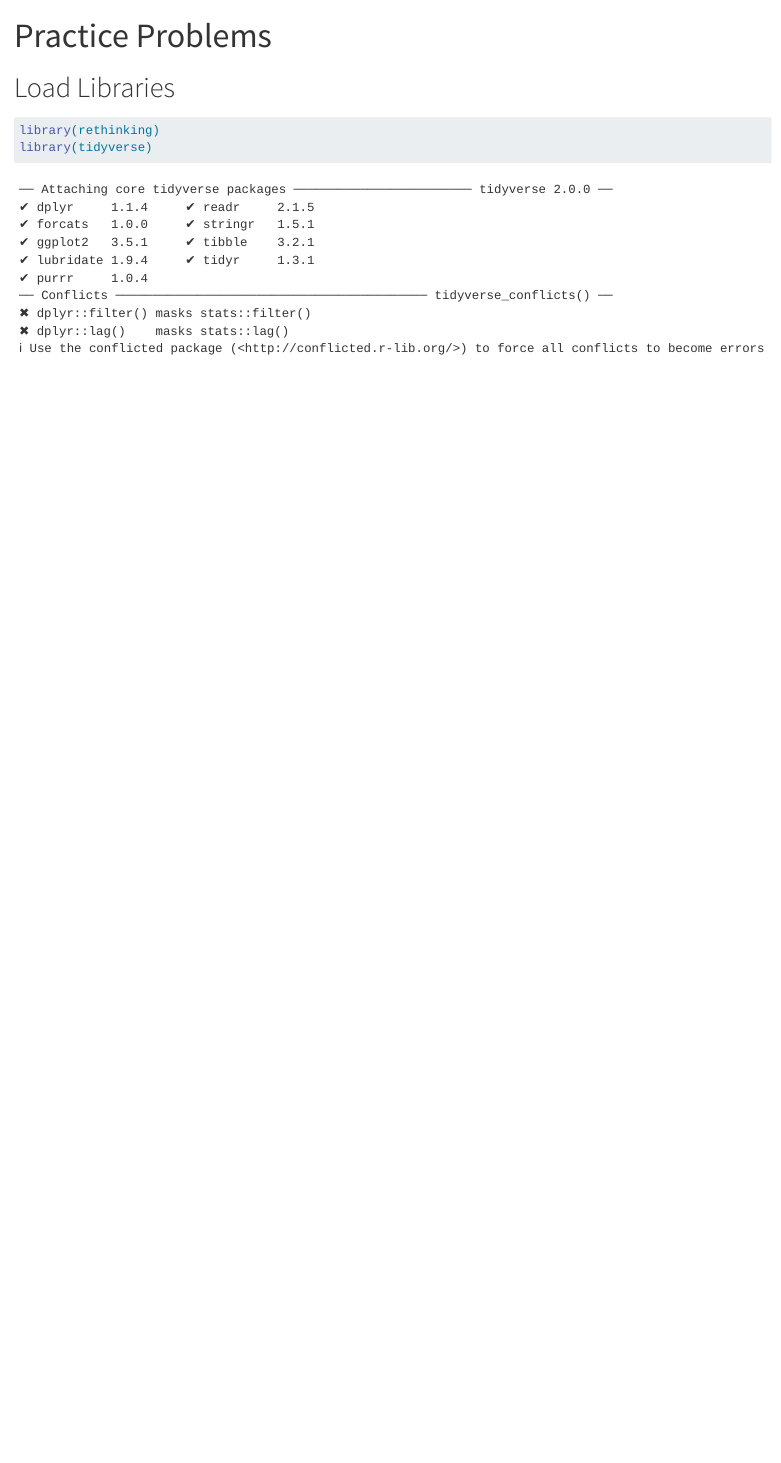
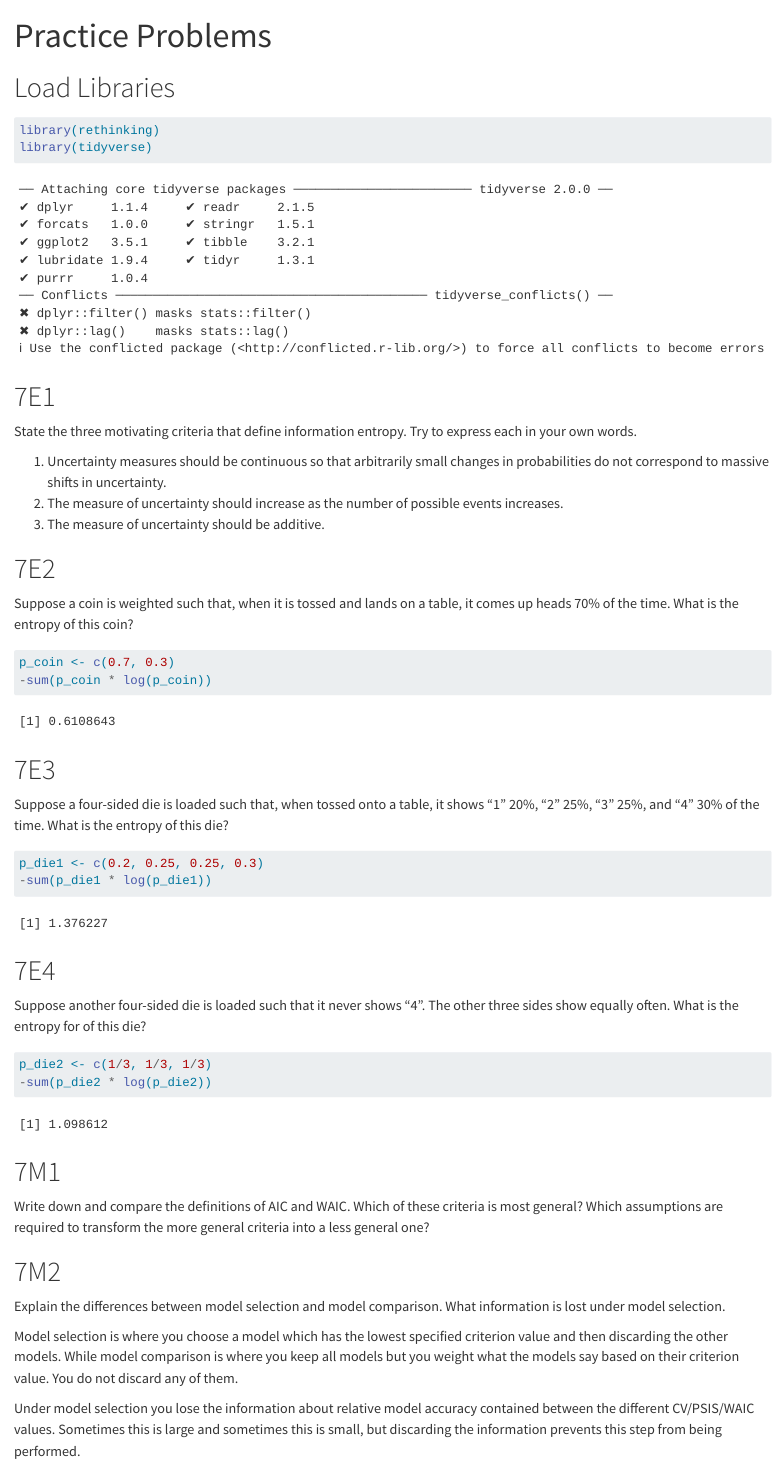
Before and after one commit to Sturner21/MATH-470, a Quarto document (Stats Rethinking/Ch7/Practice Problems.qmd): the page in a window 1100 px wide, from its top. Rendered offline with R 4.5, knitr and Pandoc in place of Quarto, with nearby package versions.

Commit message:
Finished Easy Problems

````diff
--- a/Stats Rethinking/Ch7/Practice Problems.qmd
+++ b/Stats Rethinking/Ch7/Practice Problems.qmd
@@ -11,3 +11,48 @@ library(tidyverse)
 ```
 
 # 7E1
+
+State the three motivating criteria that define information entropy. Try to express each in your own words.
+
+1.  Uncertainty measures should be continuous so that arbitrarily small changes in probabilities do not correspond to massive shifts in uncertainty.
+2.  The measure of uncertainty should increase as the number of possible events increases.
+3.  The measure of uncertainty should be additive.
+
+# 7E2
+
+Suppose a coin is weighted such that, when it is tossed and lands on a table, it comes up heads 70% of the time. What is the entropy of this coin?
+
+```{r}
+p_coin <- c(0.7, 0.3)
+-sum(p_coin * log(p_coin))
+```
+
+# 7E3
+
+Suppose a four-sided die is loaded such that, when tossed onto a table, it shows "1" 20%, "2" 25%, "3" 25%, and "4" 30% of the time. What is the entropy of this die?
+
+```{r}
+p_die1 <- c(0.2, 0.25, 0.25, 0.3)
+-sum(p_die1 * log(p_die1))
+```
+
+# 7E4
+
+Suppose another four-sided die is loaded such that it never shows "4". The other three sides show equally often. What is the entropy for of this die?
+
+```{r}
+p_die2 <- c(1/3, 1/3, 1/3)
+-sum(p_die2 * log(p_die2))
+```
+
+# 7M1
+
+Write down and compare the definitions of AIC and WAIC. Which of these criteria is most general? Which assumptions are required to transform the more general criteria into a less general one?
+
+# 7M2
+
+Explain the differences between model selection and model comparison. What information is lost under model selection.
+
+Model selection is where you choose a model which has the lowest specified criterion value and then discarding the other models. While model comparison is where you keep all models but you weight what the models say based on their criterion value. You do not discard any of them.
+
+Under model selection you lose the information about relative model accuracy contained between the different CV/PSIS/WAIC values. Sometimes this is large and sometimes this is small, but discarding the information prevents this step from being performed.
````
Also changed, not shown: Stats Rethinking/Ch7/Practice Problems.qmd (30 more changed lines), 1 other file.
